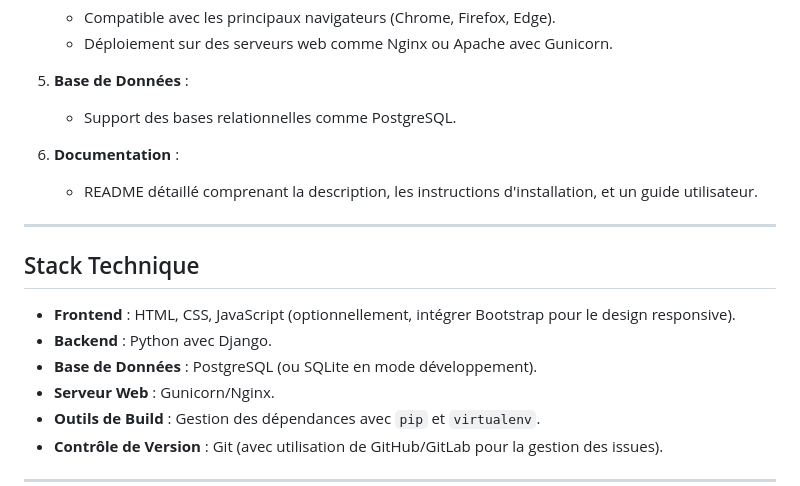
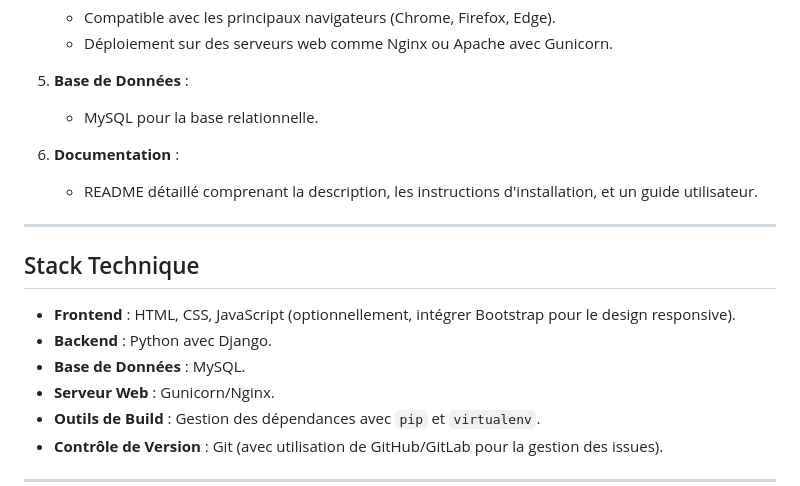
Before and after one commit to m-elhamlaoui/projet-web-sbai_ki_chbani_bahafid_ziaini, a Markdown page: README.md, the part around the change. GitHub-like rendering.

```diff
--- a/README.md
+++ b/README.md
@@ -60,7 +60,7 @@ Le fournisseur peut :
    - Déploiement sur des serveurs web comme Nginx ou Apache avec Gunicorn.
 
 5. **Base de Données** :
-   - Support des bases relationnelles comme PostgreSQL.
+   - MySQL pour la base relationnelle.
 
 6. **Documentation** :
    - README détaillé comprenant la description, les instructions d'installation, et un guide utilisateur.
@@ -71,7 +71,7 @@ Le fournisseur peut :
 
 - **Frontend** : HTML, CSS, JavaScript (optionnellement, intégrer Bootstrap pour le design responsive).
 - **Backend** : Python avec Django.
-- **Base de Données** : PostgreSQL (ou SQLite en mode développement).
+- **Base de Données** : MySQL.
 - **Serveur Web** : Gunicorn/Nginx.
 - **Outils de Build** : Gestion des dépendances avec `pip` et `virtualenv`.
 - **Contrôle de Version** : Git (avec utilisation de GitHub/GitLab pour la gestion des issues).
```
